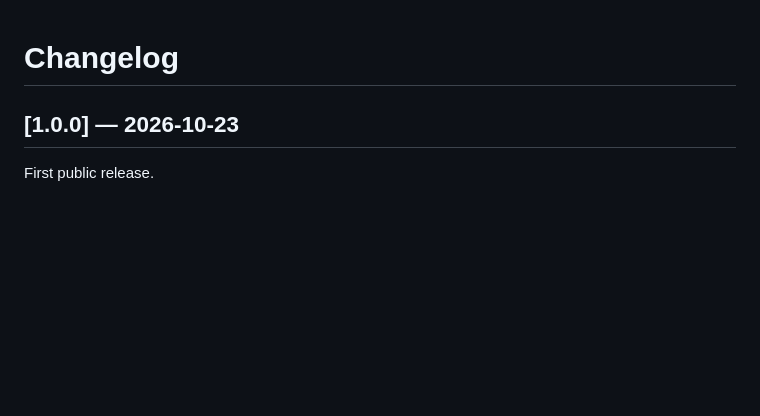
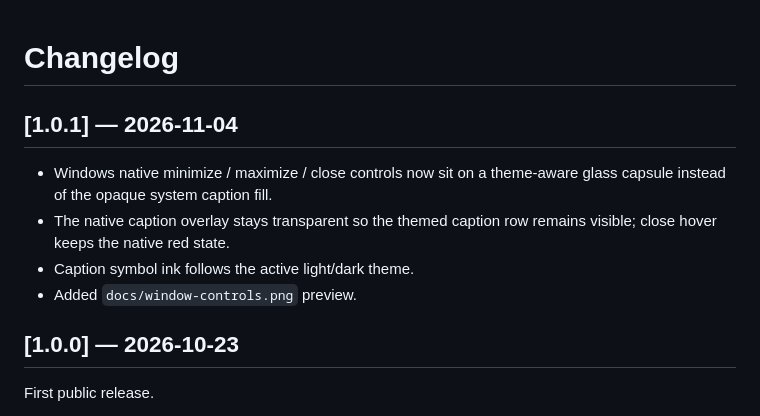
Before and after one commit to kk0421/lawson-fuji-skin, a Markdown page: CHANGELOG.md, the part around the change. Drawn GitHub-style; blank space fills up the shorter version.

```diff
--- a/CHANGELOG.md
+++ b/CHANGELOG.md
@@ -1,4 +1,13 @@
 # Changelog
+
+## [1.0.1] — 2026-11-04
+
+- Windows native minimize / maximize / close controls now sit on a theme-aware
+  glass capsule instead of the opaque system caption fill.
+- The native caption overlay stays transparent so the themed caption row remains
+  visible; close hover keeps the native red state.
+- Caption symbol ink follows the active light/dark theme.
+- Added `docs/window-controls.png` preview.
 
 ## [1.0.0] — 2026-10-23
 
```
Also changed, not shown: ASSETS.md (+2 -1 lines), README.md (+7 -0 lines), docs/window-controls.png (added), 2 other files.
